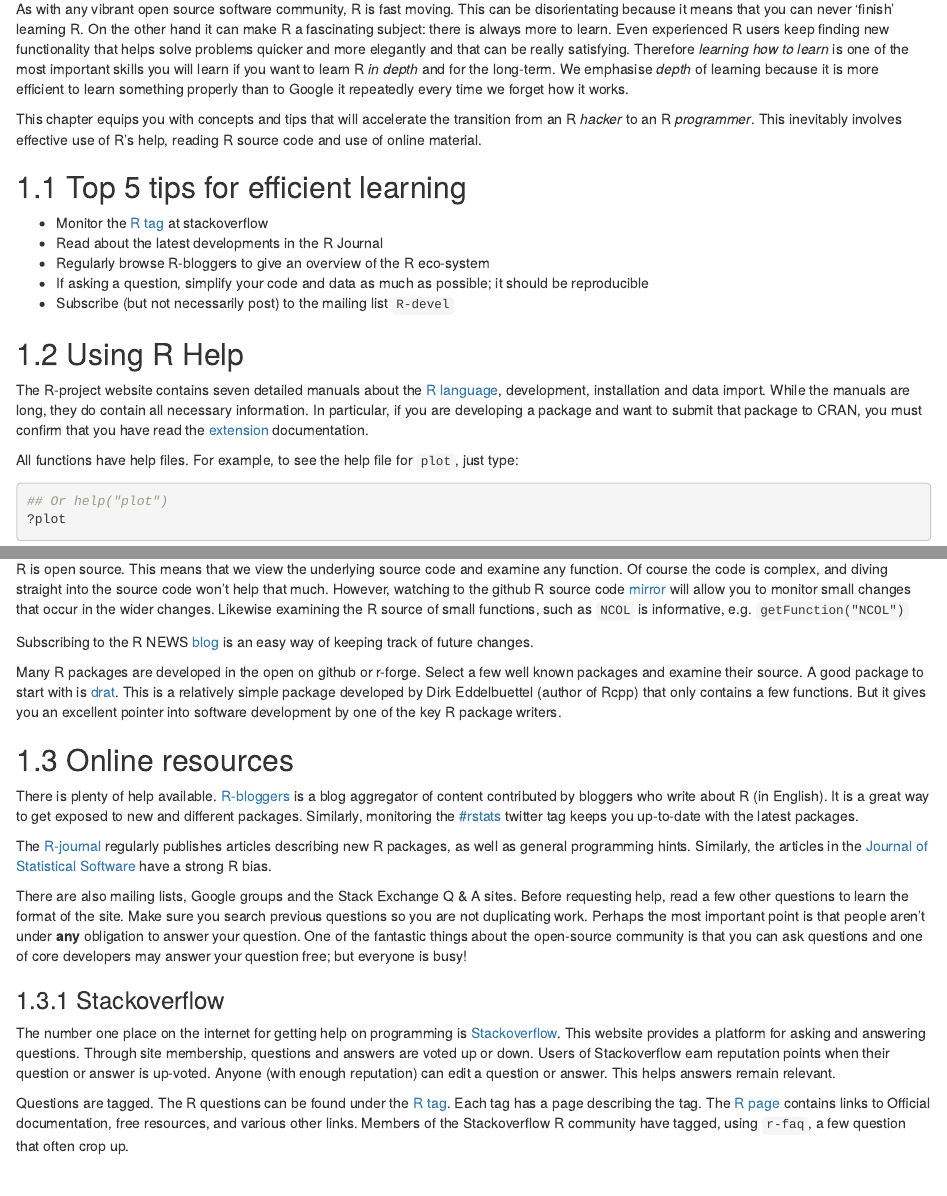
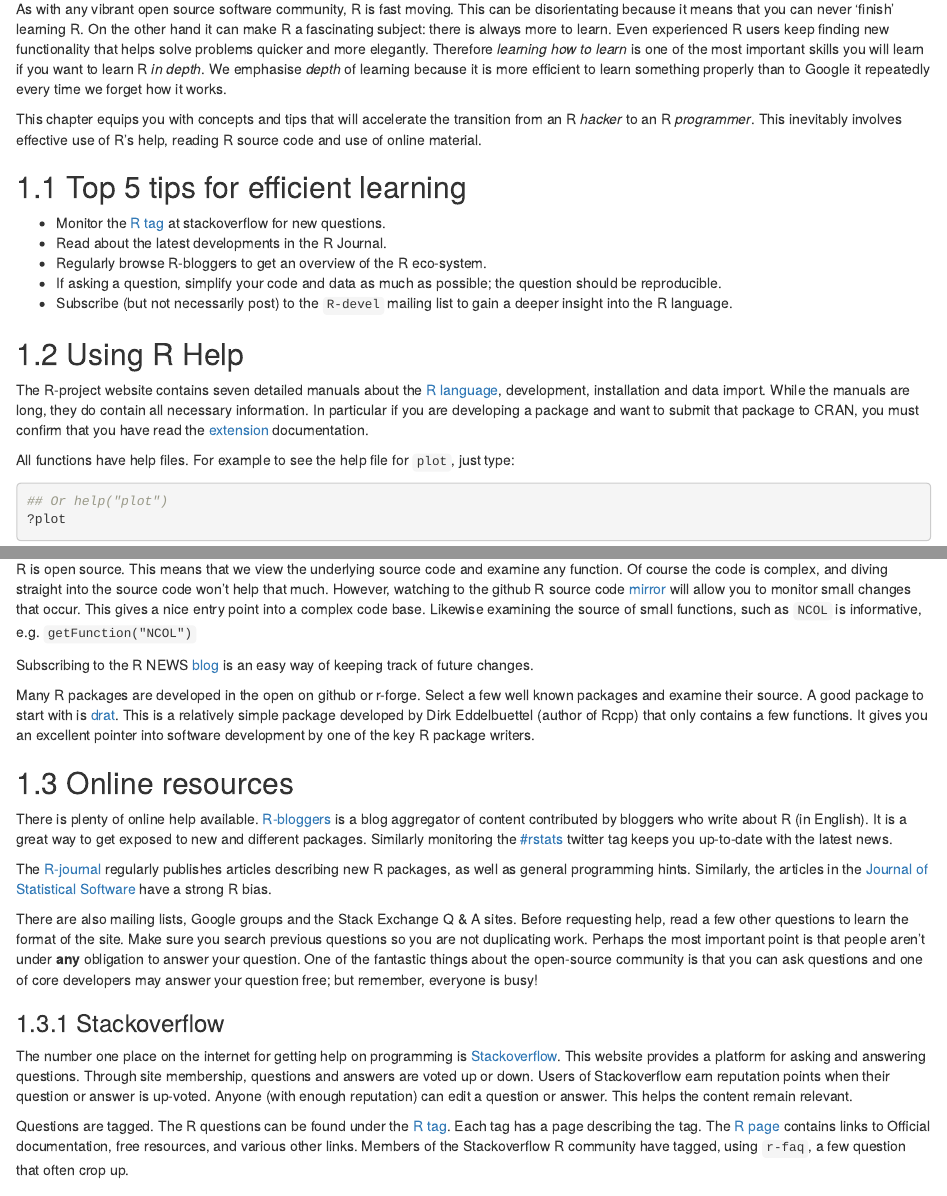
Before and after one commit to csgillespie/efficientR, an R Markdown document (10-learning.Rmd): the page in a window 1100 px wide, from 70 px down, and a second part further down, joined at a grey line. Rendered offline with R 4.5, knitr and Pandoc, with nearby package versions; drawn as R Markdown's standard HTML page in place of the format the file asks for.

Commit message:
Minor tweaks and typos

````diff
--- a/10-learning.Rmd
+++ b/10-learning.Rmd
@@ -4,33 +4,36 @@ knit: "bookdown::preview_chapter"
 
 # Efficient Learning
 
-As with any vibrant open source software community, R is fast moving. This can be disorientating because it means
-that you can never 'finish' learning R. On the other hand it can make R a fascinating subject: there is always
-more to learn. Even experienced R users keep finding new functionality that helps solve problems quicker and more
-elegantly and that can be really satisfying. Therefore *learning how to learn* is one of the most important skills you
-will learn if you want to learn R *in depth* and for the long-term. We emphasise *depth* of learning because it
-is more efficient to learn something properly than to Google it repeatedly every time we forget how it works.
+As with any vibrant open source software community, R is fast moving. This can be
+disorientating because it means that you can never 'finish' learning R. On the other
+hand it can make R a fascinating subject: there is always more to learn. Even
+experienced R users keep finding new functionality that helps solve problems quicker
+and more elegantly. Therefore *learning how to learn* is one of the most important
+skills you will learn if you want to learn R *in depth*. We emphasise *depth* of
+learning because it is more efficient to learn something properly than to Google it
+repeatedly every time we forget how it works.
 
-This chapter equips you with concepts and tips that will accelerate the transition from an R *hacker* to an R
-*programmer*. This inevitably involves effective use of R's help, reading R source code and use of online
-material.
+This chapter equips you with concepts and tips that will accelerate the transition
+from an R *hacker* to an R *programmer*. This inevitably involves effective use of R's
+help, reading R source code and use of online material.
 
 ## Top 5 tips for efficient learning
 
-- Monitor the [R tag](stackoverflow.com/questions/tagged/r) at stackoverflow
-- Read about the latest developments in the R Journal
-- Regularly browse R-bloggers to give an overview of the R eco-system
-- If asking a question, simplify your code and data as much as possible; it should be reproducible
-- Subscribe (but not necessarily post) to the mailing list `R-devel`
+- Monitor the [R tag](stackoverflow.com/questions/tagged/r) at stackoverflow for new questions.
+- Read about the latest developments in the R Journal.
+- Regularly browse R-bloggers to get an overview of the R eco-system.
+- If asking a question, simplify your code and data as much as possible; the question should be reproducible.
+- Subscribe (but not necessarily post) to the `R-devel` mailing list to gain a deeper insight into the R language.
 
 ## Using R Help
 
 The R-project website contains seven detailed manuals about the [R language](https://cran.r-project.org/doc/manuals/r-release/R-lang.html), development,
 installation and data import. While the manuals are long, they do contain all necessary information.
-In particular, if you are developing a package and want to submit that package to CRAN, you must confirm that you
+In particular if you are developing a package and want to submit that package to CRAN, you must confirm that you
 have read the [extension](https://cran.r-project.org/doc/manuals/r-release/R-exts.html) documentation.
 
-All functions have help files. For example, to see the help file for `plot`, just type:
+All functions have help files. For example to see the help file for `plot`, just
+type:
 
 ```{r eval=FALSE}
 ## Or help("plot")
@@ -71,43 +78,55 @@ browseVignettes(package = "benchmarkme")
 
 ### Reading R source code
 
-
-R is open source. This means that we view the underlying source code and examine any function. Of course
-the code is complex, and diving straight into the source code won't help that much. However, watching
-to the github R source code [mirror](https://github.com/wch/r-source/) will allow you to monitor
-small changes that occur in the wider changes. Likewise examining the R source of small functions,
-such as `NCOL` is informative, e.g. `getFunction("NCOL")`
+R is open source. This means that we view the underlying source code and examine any
+function. Of course the code is complex, and diving straight into the source code
+won't help that much. However, watching to the github R source code
+[mirror](https://github.com/wch/r-source/) will allow you to monitor small changes
+that occur. This gives a nice entry point into a complex code base. Likewise examining
+the source of small functions, such as `NCOL` is informative, e.g.
+`getFunction("NCOL")`
 
 ```{block, type="rmdtip"}
 Subscribing to the R NEWS [blog](https://developer.r-project.org/blosxom.cgi/R-devel/NEWS/)
 is an easy way of keeping track of future changes.
 ```
 
-Many R packages are developed in the open on github or r-forge. Select a few well known packages
-and examine their source. A good package to start with is [drat](https://github.com/eddelbuettel/drat).
-This is a relatively simple package developed by Dirk Eddelbuettel (author of Rcpp) that only
-contains a few functions. But it gives you an excellent pointer into software development
-by one of the key R package writers.
-
+Many R packages are developed in the open on github or r-forge. Select a few well
+known packages and examine their source. A good package to start with is
+[drat](https://github.com/eddelbuettel/drat). This is a relatively simple package
+developed by Dirk Eddelbuettel (author of Rcpp) that only contains a few functions. It
+gives you an excellent pointer into software development by one of the key R package
+writers.
 
 ## Online resources
 
-There is plenty of help available. [R-bloggers](http://www.r-bloggers.com/) is a blog aggregator of content contributed by bloggers who write about R
-(in English). It is a great way to get exposed to new and different packages. Similarly, monitoring the [#rstats](https://twitter.com/search?q=%23rstats) twitter tag keeps you up-to-date with the latest packages.
+There is plenty of online help available. [R-bloggers](http://www.r-bloggers.com/) is
+a blog aggregator of content contributed by bloggers who write about R (in English).
+It is a great way to get exposed to new and different packages. Similarly monitoring
+the [#rstats](https://twitter.com/search?q=%23rstats) twitter tag keeps you up-to-date
+with the latest news.
 
-The [R-journal](https://journal.r-project.org/) regularly publishes articles describing new R
-packages, as well as general programming hints. Similarly, the articles in the [Journal of Statistical Software](https://www.jstatsoft.org/)
-have a strong R bias.
+The [R-journal](https://journal.r-project.org/) regularly publishes articles
+describing new R packages, as well as general programming hints. Similarly, the
+articles in the [Journal of Statistical Software](https://www.jstatsoft.org/) have a
+strong R bias.
 
-There are also mailing lists, Google groups and the Stack Exchange Q & A sites. Before requesting help,
-read a few other questions to learn the format of the site. Make sure you search previous questions so you are not
-duplicating work. Perhaps the most important point is that people aren't under __any__ obligation to answer your question.
-One of the fantastic things about the open-source community is that you can ask questions and one
-of core developers may answer your question free; but everyone is busy!
+There are also mailing lists, Google groups and the Stack Exchange Q & A sites. Before
+requesting help, read a few other questions to learn the format of the site. Make sure
+you search previous questions so you are not duplicating work. Perhaps the most
+important point is that people aren't under __any__ obligation to answer your
+question. One of the fantastic things about the open-source community is that you can
+ask questions and one of core developers may answer your question free; but remember,
+everyone is busy!
 
 ### Stackoverflow
 
-The number one place on the internet for getting help on programming is [Stackoverflow](http://www.stackoverflow.com). This website provides a platform for asking and answering questions. Through site membership, questions and answers are voted up or down. Users of Stackoverflow earn reputation points when their question or answer is up-voted. Anyone (with enough reputation) can edit a question or answer. This helps answers remain relevant.
+The number one place on the internet for getting help on programming is
+[Stackoverflow](http://www.stackoverflow.com). This website provides a platform for
+asking and answering questions. Through site membership, questions and answers are
+voted up or down. Users of Stackoverflow earn reputation points when their question or
+answer is up-voted. Anyone (with enough reputation) can edit a question or answer.
+This helps the content remain relevant.
 
 Questions are tagged. The R questions can be found under the [R tag](http://stackoverflow.com/questions/tagged/r). Each tag has a page describing the tag. The [R page](https://stackoverflow.com/tags/r/info) contains links to Official documentation, free resources, and various other links. Members of the Stackoverflow R community have tagged, using `r-faq`, a few question that often crop up.
 
````
Also changed, not shown: 10-learning.Rmd (24 more changed lines).
